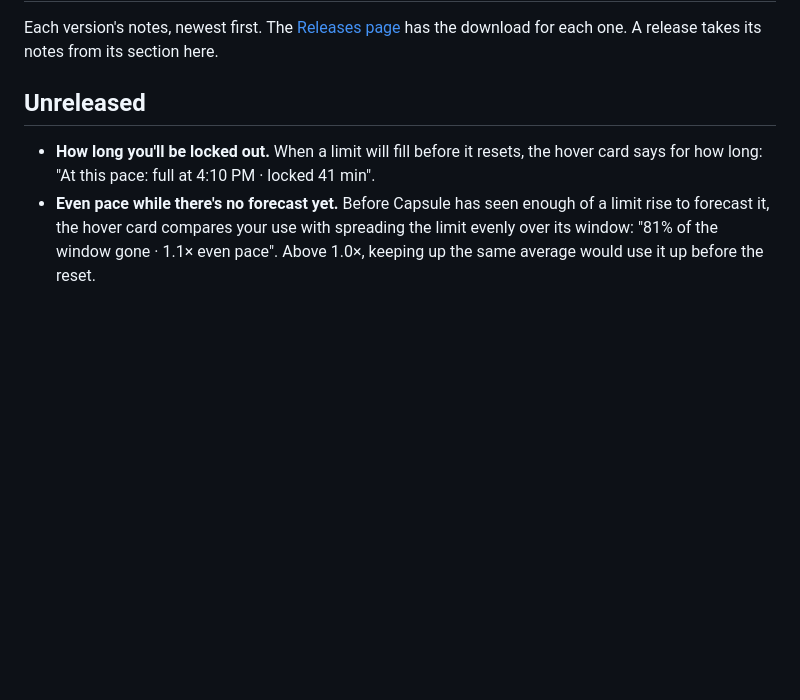
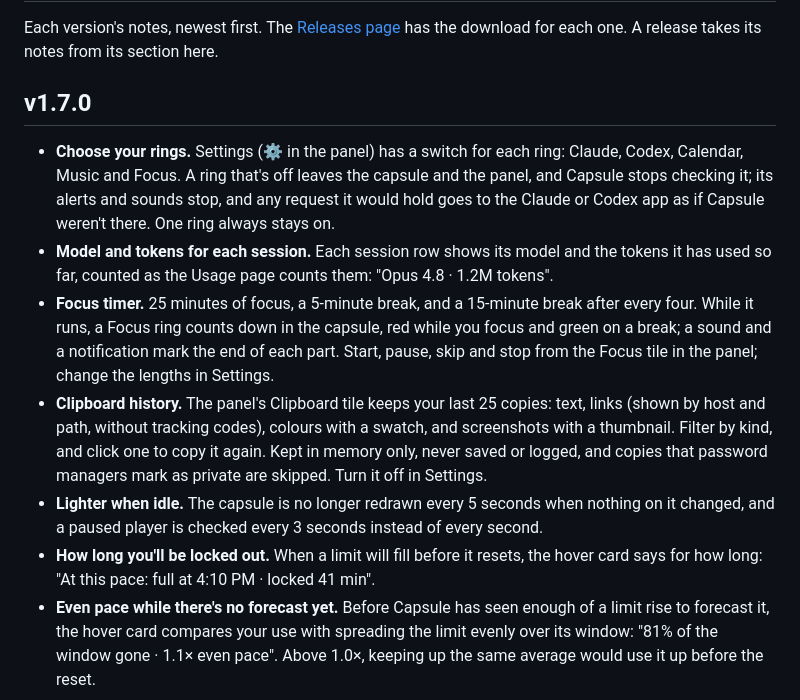
Before and after one commit to vorgtrom/capsule-notch, a Markdown page: CHANGELOG.md, the part around the change. Drawn GitHub-style; blank space fills up the shorter version.

```diff
--- a/CHANGELOG.md
+++ b/CHANGELOG.md
@@ -3,8 +3,22 @@
 Each version's notes, newest first. The [Releases page](https://github.com/vorgtrom/capsule-notch/releases) has the
 download for each one. A release takes its notes from its section here.
 
-## Unreleased
+## v1.7.0
 
+- **Choose your rings.** Settings (⚙ in the panel) has a switch for each ring: Claude, Codex, Calendar, Music and
+  Focus. A ring that's off leaves the capsule and the panel, and Capsule stops checking it; its alerts and sounds stop,
+  and any request it would hold goes to the Claude or Codex app as if Capsule weren't there. One ring always stays on.
+- **Model and tokens for each session.** Each session row shows its model and the tokens it has used so far, counted
+  as the Usage page counts them: "Opus 4.8 · 1.2M tokens".
+- **Focus timer.** 25 minutes of focus, a 5-minute break, and a 15-minute break after every four. While it runs, a
+  Focus ring counts down in the capsule, red while you focus and green on a break; a sound and a notification mark
+  the end of each part. Start, pause, skip and stop from the Focus tile in the panel; change the lengths in Settings.
+- **Clipboard history.** The panel's Clipboard tile keeps your last 25 copies: text, links (shown by host and path,
+  without tracking codes), colours with a swatch, and screenshots with a thumbnail. Filter by kind, and click one to
+  copy it again. Kept in memory only, never saved or logged, and copies that password managers mark as private are
+  skipped. Turn it off in Settings.
+- **Lighter when idle.** The capsule is no longer redrawn every 5 seconds when nothing on it changed, and a paused
+  player is checked every 3 seconds instead of every second.
 - **How long you'll be locked out.** When a limit will fill before it resets, the hover card says for how long:
   "At this pace: full at 4:10 PM · locked 41 min".
 - **Even pace while there's no forecast yet.** Before Capsule has seen enough of a limit rise to forecast it, the
```
Also changed, not shown: README.md (+31 -2 lines), docs/images/card-claude.png, docs/images/notch-focus.png (added), docs/images/panel-focus.png (added), docs/images/panel.png, docs/images/settings-rings.png (added), 4 other files.
